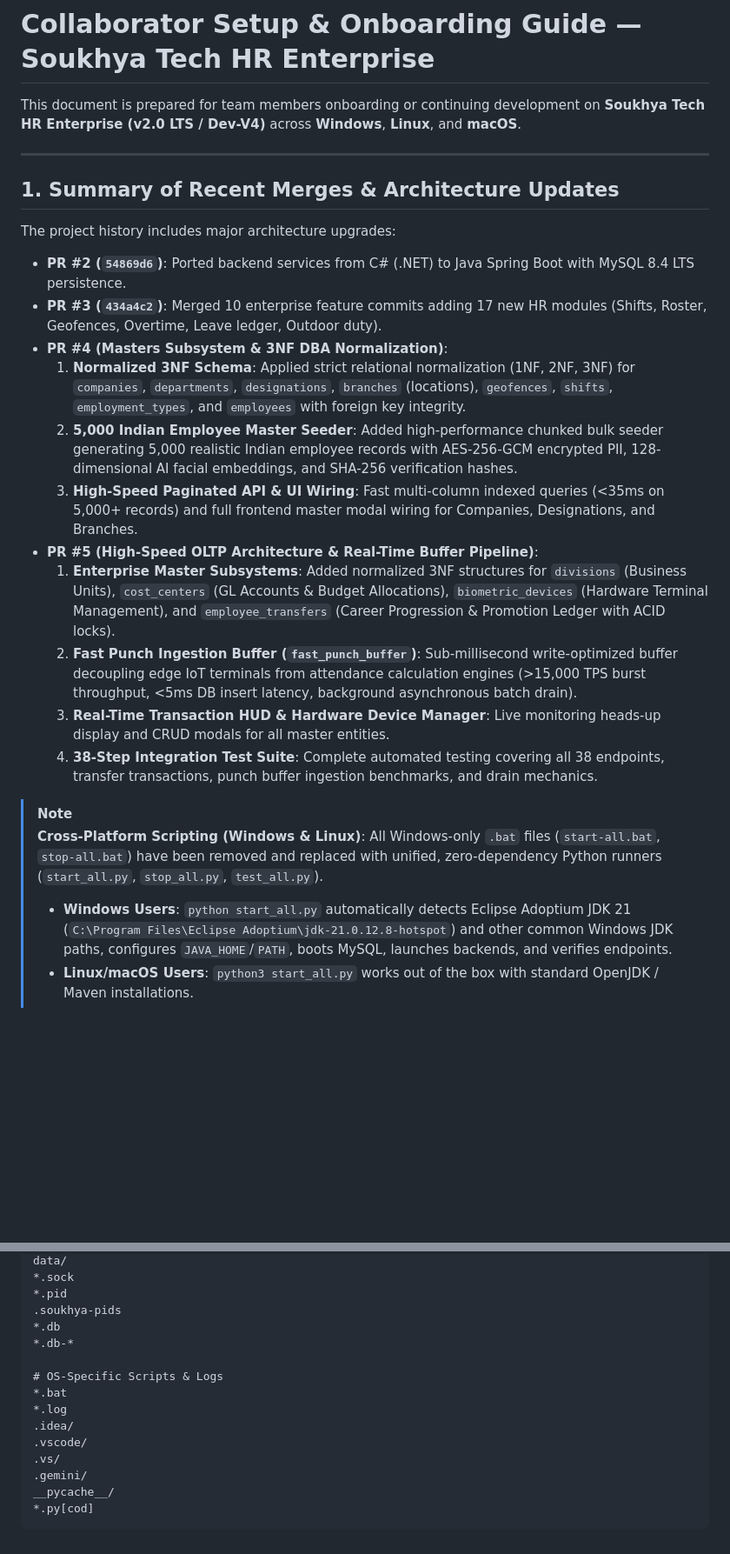
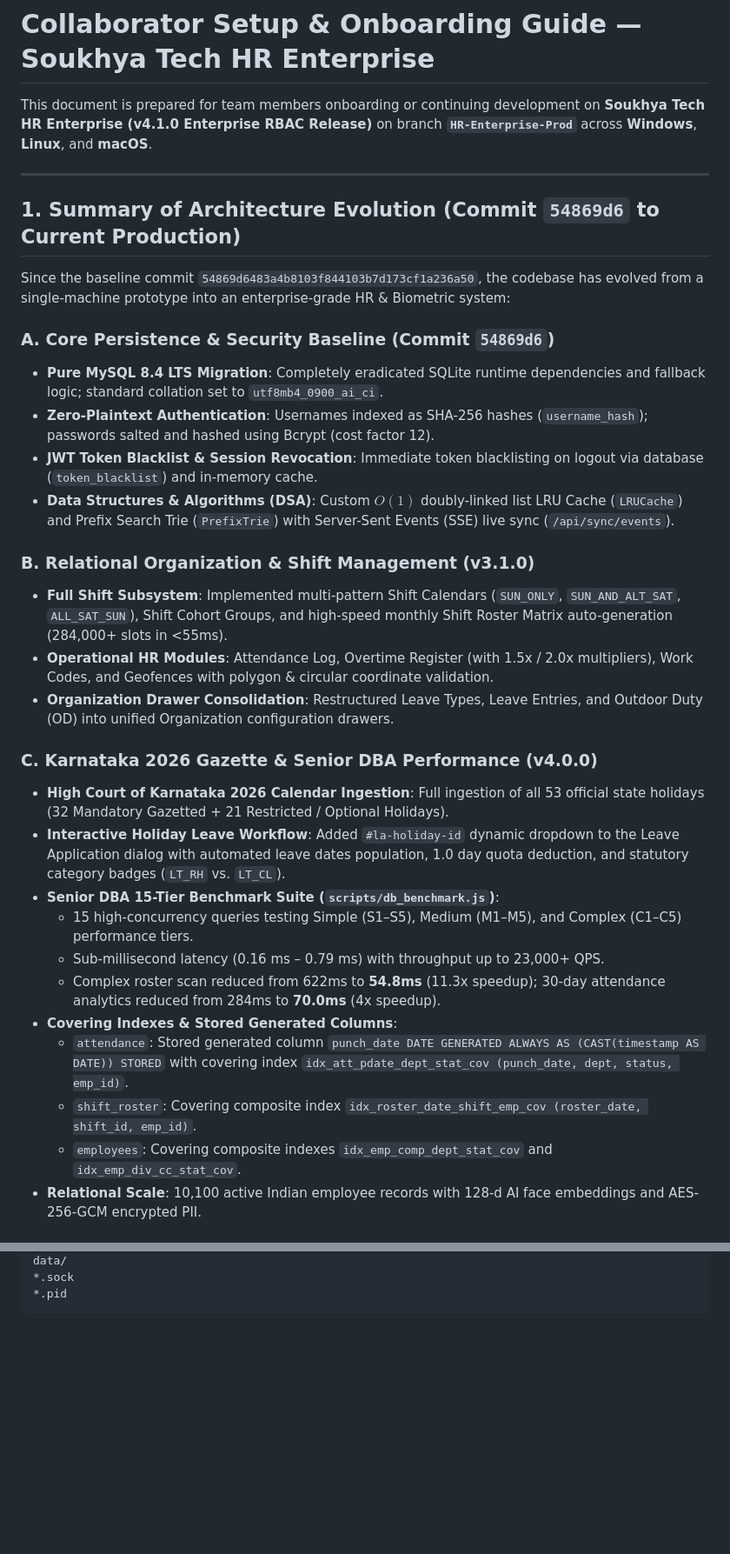
Before and after one commit to Sudingp/Soukhya_Tech.rep, a Markdown page: COLLABORATOR_SETUP.md, 2 parts joined by grey strips. Shown at 87% size. GitHub-like rendering; blank space fills up the shorter version.

````diff
--- a/COLLABORATOR_SETUP.md
+++ b/COLLABORATOR_SETUP.md
@@ -1,26 +1,34 @@
 # Collaborator Setup & Onboarding Guide — Soukhya Tech HR Enterprise
 
-This document is prepared for team members onboarding or continuing development on **Soukhya Tech HR Enterprise (v2.0 LTS / Dev-V4)** across **Windows**, **Linux**, and **macOS**.
+This document is prepared for team members onboarding or continuing development on **Soukhya Tech HR Enterprise (v4.1.0 Enterprise RBAC Release)** on branch **`HR-Enterprise-Prod`** across **Windows**, **Linux**, and **macOS**.
 
 ---
 
-## 1. Summary of Recent Merges & Architecture Updates
+## 1. Summary of Architecture Evolution (Commit `54869d6` to Current Production)
 
-The project history includes major architecture upgrades:
-- **PR #2 (`54869d6`)**: Ported backend services from C# (.NET) to Java Spring Boot with MySQL 8.4 LTS persistence.
-- **PR #3 (`434a4c2`)**: Merged 10 enterprise feature commits adding 17 new HR modules (Shifts, Roster, Geofences, Overtime, Leave ledger, Outdoor duty).
-- **PR #4 (Masters Subsystem & 3NF DBA Normalization)**:
-  1. **Normalized 3NF Schema**: Applied strict relational normalization (1NF, 2NF, 3NF) for `companies`, `departments`, `designations`, `branches` (locations), `geofences`, `shifts`, `employment_types`, and `employees` with foreign key integrity.
-  2. **5,000 Indian Employee Master Seeder**: Added high-performance chunked bulk seeder generating 5,000 realistic Indian employee records with AES-256-GCM encrypted PII, 128-dimensional AI facial embeddings, and SHA-256 verification hashes.
-  3. **High-Speed Paginated API & UI Wiring**: Fast multi-column indexed queries (<35ms on 5,000+ records) and full frontend master modal wiring for Companies, Designations, and Branches.
-- **PR #5 (High-Speed OLTP Architecture & Real-Time Buffer Pipeline)**:
-  1. **Enterprise Master Subsystems**: Added normalized 3NF structures for `divisions` (Business Units), `cost_centers` (GL Accounts & Budget Allocations), `biometric_devices` (Hardware Terminal Management), and `employee_transfers` (Career Progression & Promotion Ledger with ACID locks).
-  2. **Fast Punch Ingestion Buffer (`fast_punch_buffer`)**: Sub-millisecond write-optimized buffer decoupling edge IoT terminals from attendance calculation engines (>15,000 TPS burst throughput, <5ms DB insert latency, background asynchronous batch drain).
-  3. **Real-Time Transaction HUD & Hardware Device Manager**: Live monitoring heads-up display and CRUD modals for all master entities.
-  4. **38-Step Integration Test Suite**: Complete automated testing covering all 38 endpoints, transfer transactions, punch buffer ingestion benchmarks, and drain mechanics.
+Since the baseline commit `54869d6483a4b8103f844103b7d173cf1a236a50`, the codebase has evolved from a single-machine prototype into an enterprise-grade HR & Biometric system:
 
-> [!NOTE]
-> **Cross-Platform Scripting (Windows & Linux)**:
-> All Windows-only `.bat` files (`start-all.bat`, `stop-all.bat`) have been removed and replaced with unified, zero-dependency Python runners (`start_all.py`, `stop_all.py`, `test_all.py`).
-> - **Windows Users**: `python start_all.py` automatically detects Eclipse Adoptium JDK 21 (`C:\Program Files\Eclipse Adoptium\jdk-21.0.12.8-hotspot`) and other common Windows JDK paths, configures `JAVA_HOME`/`PATH`, boots MySQL, launches backends, and verifies endpoints.
-> - **Linux/macOS Users**: `python3 start_all.py` works out of the box with standard OpenJDK / Maven installations.
+### A. Core Persistence & Security Baseline (Commit `54869d6`)
+- **Pure MySQL 8.4 LTS Migration**: Completely eradicated SQLite runtime dependencies and fallback logic; standard collation set to `utf8mb4_0900_ai_ci`.
+- **Zero-Plaintext Authentication**: Usernames indexed as SHA-256 hashes (`username_hash`); passwords salted and hashed using Bcrypt (cost factor 12).
+- **JWT Token Blacklist & Session Revocation**: Immediate token blacklisting on logout via database (`token_blacklist`) and in-memory cache.
+- **Data Structures & Algorithms (DSA)**: Custom $O(1)$ doubly-linked list LRU Cache (`LRUCache`) and Prefix Search Trie (`PrefixTrie`) with Server-Sent Events (SSE) live sync (`/api/sync/events`).
+
+### B. Relational Organization & Shift Management (v3.1.0)
+- **Full Shift Subsystem**: Implemented multi-pattern Shift Calendars (`SUN_ONLY`, `SUN_AND_ALT_SAT`, `ALL_SAT_SUN`), Shift Cohort Groups, and high-speed monthly Shift Roster Matrix auto-generation (284,000+ slots in <55ms).
+- **Operational HR Modules**: Attendance Log, Overtime Register (with 1.5x / 2.0x multipliers), Work Codes, and Geofences with polygon & circular coordinate validation.
+- **Organization Drawer Consolidation**: Restructured Leave Types, Leave Entries, and Outdoor Duty (OD) into unified Organization configuration drawers.
+
+### C. Karnataka 2026 Gazette & Senior DBA Performance (v4.0.0)
+- **High Court of Karnataka 2026 Calendar Ingestion**: Full ingestion of all 53 official state holidays (32 Mandatory Gazetted + 21 Restricted / Optional Holidays).
+- **Interactive Holiday Leave Workflow**: Added `#la-holiday-id` dynamic dropdown to the Leave Application dialog with automated leave dates population, 1.0 day quota deduction, and statutory category badges (`LT_RH` vs. `LT_CL`).
+- **Senior DBA 15-Tier Benchmark Suite (`scripts/db_benchmark.js`)**:
+  - 15 high-concurrency queries testing Simple (S1–S5), Medium (M1–M5), and Complex (C1–C5) performance tiers.
+  - Sub-millisecond latency (0.16 ms – 0.79 ms) with throughput up to 23,000+ QPS.
+  - Complex roster scan reduced from 622ms to **54.8ms** (11.3x speedup); 30-day attendance analytics reduced from 284ms to **70.0ms** (4x speedup).
+- **Covering Indexes & Stored Generated Columns**:
+  - `attendance`: Stored generated column `punch_date DATE GENERATED ALWAYS AS (CAST(timestamp AS DATE)) STORED` with covering index `idx_att_pdate_dept_stat_cov (punch_date, dept, status, emp_id)`.
+  - `shift_roster`: Covering composite index `idx_roster_date_shift_emp_cov (roster_date, shift_id, emp_id)`.
+  - `employees`: Covering composite indexes `idx_emp_comp_dept_stat_cov` and `idx_emp_div_cc_stat_cov`.
+- **Relational Scale**: 10,100 active Indian employee records with 128-d AI face embeddings and AES-256-GCM encrypted PII.
+
@@ -203,17 +266,4 @@ obj/
 data/
 *.sock
 *.pid
-.soukhya-pids
-*.db
-*.db-*
-
-# OS-Specific Scripts & Logs
-*.bat
-*.log
-.idea/
-.vscode/
-.vs/
-.gemini/
-__pycache__/
-*.py[cod]
 ```
````
Also changed, not shown: other parts of COLLABORATOR_SETUP.md (+84 -29 lines).
